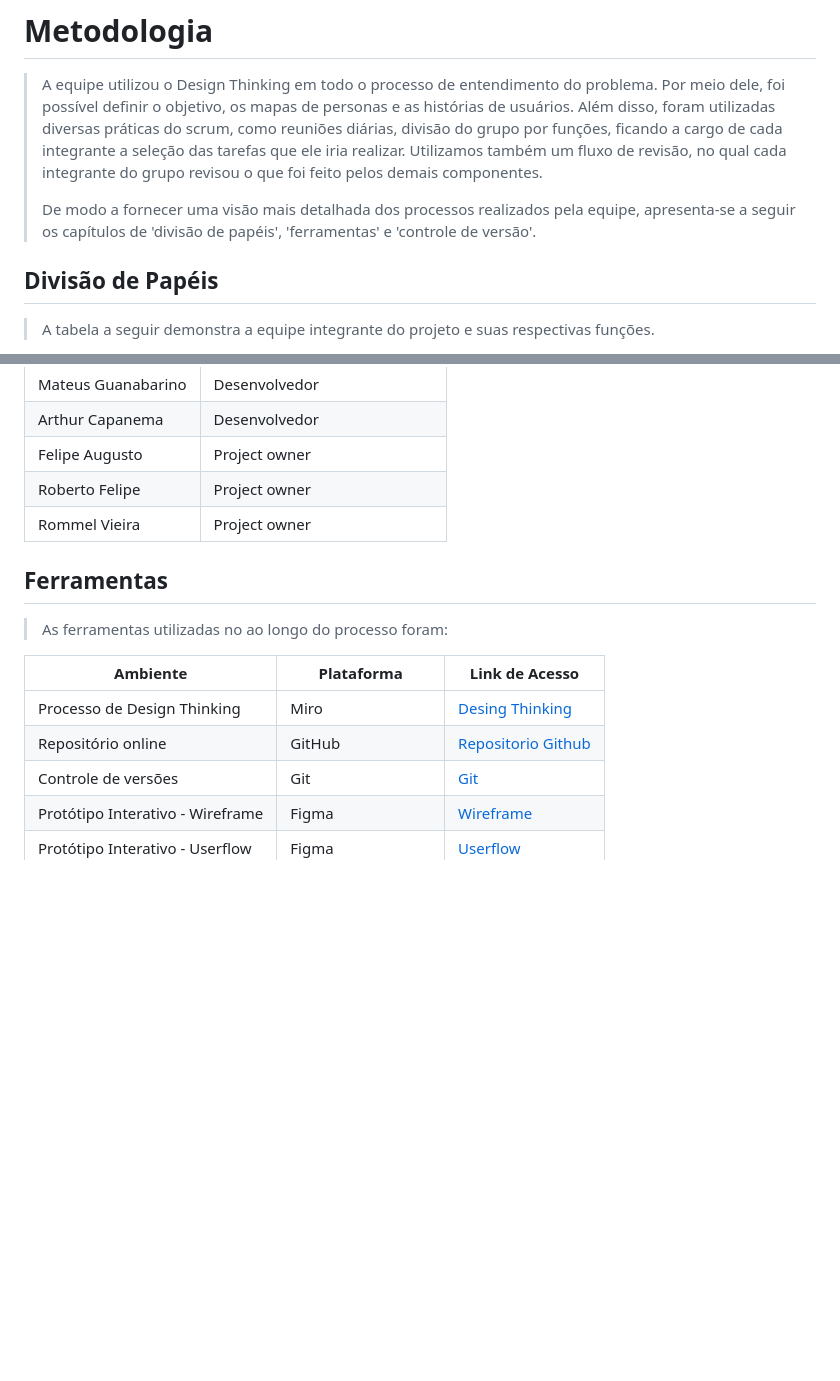
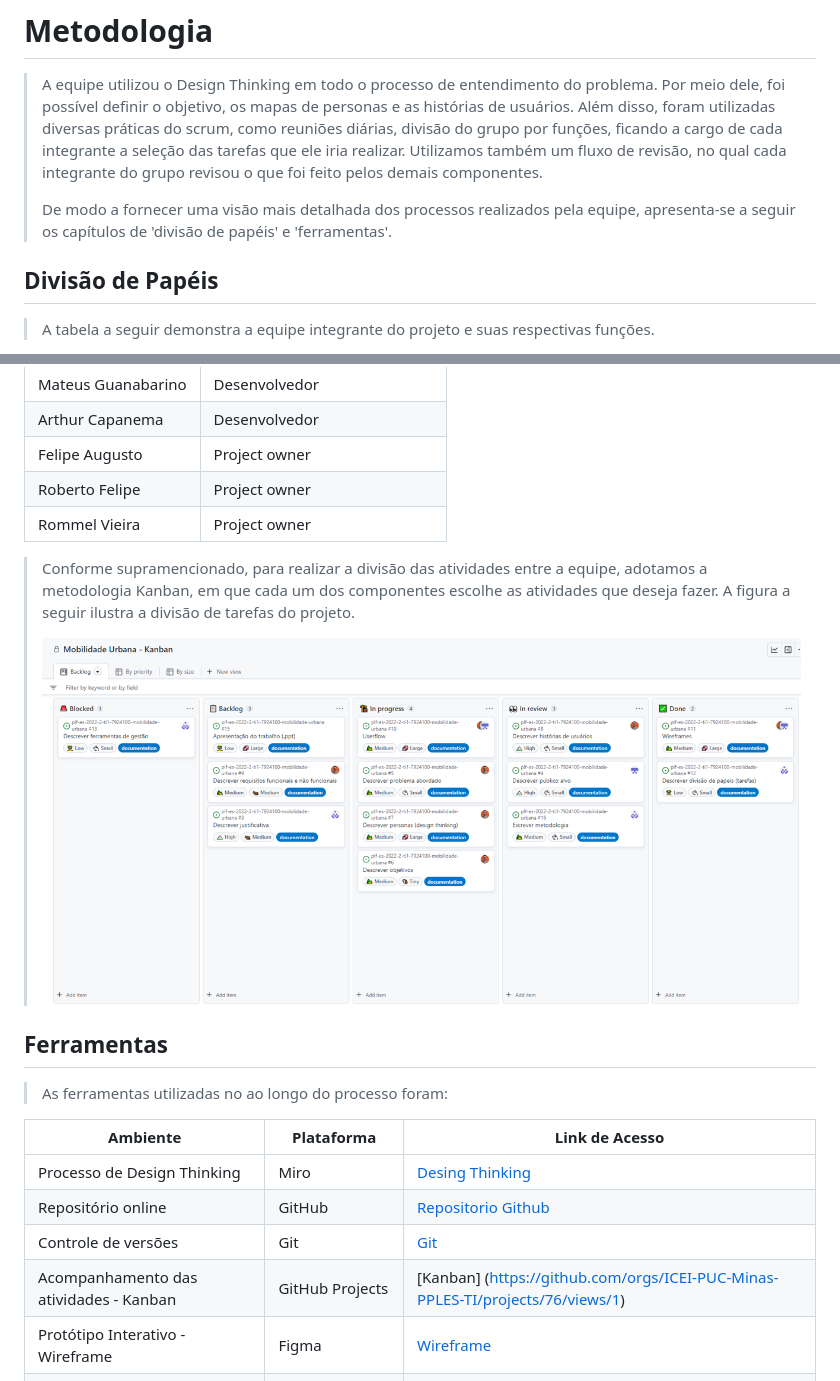
Before and after one commit to ICEI-PUC-Minas-PPLES-TI/plf-es-2022-2-ti1-7924100-mobilidade-urbana, a Markdown page: docs/relatorio/Relatorio Tecnico - TEMPLATE.md, 2 parts joined by grey strips. Drawn GitHub-style; pictures changed too: docs/relatorio/images/kanban.png (added); blank space fills up the shorter version.

Commit message:
Revisei divisão de papéis (adicionei recorte kanban)

```diff
--- a/docs/relatorio/Relatorio Tecnico - TEMPLATE.md
+++ b/docs/relatorio/Relatorio Tecnico - TEMPLATE.md
@@ -200,7 +200,7 @@
 >
 >A equipe utilizou o Design Thinking em todo o processo de entendimento do problema. Por meio dele, foi possível definir o objetivo, os mapas de personas e as histórias de usuários. Além disso, foram utilizadas diversas práticas do scrum, como reuniões diárias, divisão do grupo por funções, ficando a cargo de cada integrante a seleção das tarefas que ele iria realizar. Utilizamos também um fluxo de revisão, no qual cada integrante do grupo revisou o que foi feito pelos demais componentes.
 >
->De modo a fornecer uma visão mais detalhada dos processos realizados pela equipe, apresenta-se a seguir os capítulos de 'divisão de papéis', 'ferramentas' e 'controle de versão'.
+>De modo a fornecer uma visão mais detalhada dos processos realizados pela equipe, apresenta-se a seguir os capítulos de 'divisão de papéis' e 'ferramentas'.
 >
 ## Divisão de Papéis
 >
@@ -218,6 +218,10 @@
 | Roberto Felipe | Project owner |
 | Rommel Vieira  | Project owner |
 >
+>Conforme supramencionado, para realizar a divisão das atividades entre a equipe, adotamos a metodologia Kanban, em que cada um dos componentes escolhe as atividades que deseja fazer. A figura a seguir ilustra a divisão de tarefas do projeto.
+>
+>![](images/kanban.png)
+>
 ## Ferramentas
 >
 >As ferramentas utilizadas no ao longo do processo foram:
@@ -227,6 +231,7 @@
 |Processo de Design Thinking | Miro | [Desing Thinking](https://miro.com/app/board/uXjVPXxT7Fw=/) |
 |Repositório online | GitHub | [Repositorio Github](https://github.com/ICEI-PUC-Minas-PPLES-TI/plf-es-2022-2-ti1-7924100-mobilidade-urbana) |
 |Controle de versões | Git |[Git](https://git-scm.com/) |
+|Acompanhamento das atividades - Kanban| GitHub Projects | [Kanban] (https://github.com/orgs/ICEI-PUC-Minas-PPLES-TI/projects/76/views/1) |
 |Protótipo Interativo - Wireframe | Figma | [Wireframe](https://www.figma.com/proto/cZuvPXMTUubx1HkE5WLvpg/Mobilidade-Urbana---Wireframes?node-id=17%3A1485&scaling=min-zoom&page-id=0%3A1&starting-point-node-id=17%3A63) |
 |Protótipo Interativo - Userflow | Figma | [Userflow](https://www.figma.com/file/fU3Vj6kHDgNxbCayeD29Dz/Mobilidade-Urbana---User-Flow?node-id=0%3A1) |
 |Comunicação | Discord e Whatsapp |
```
